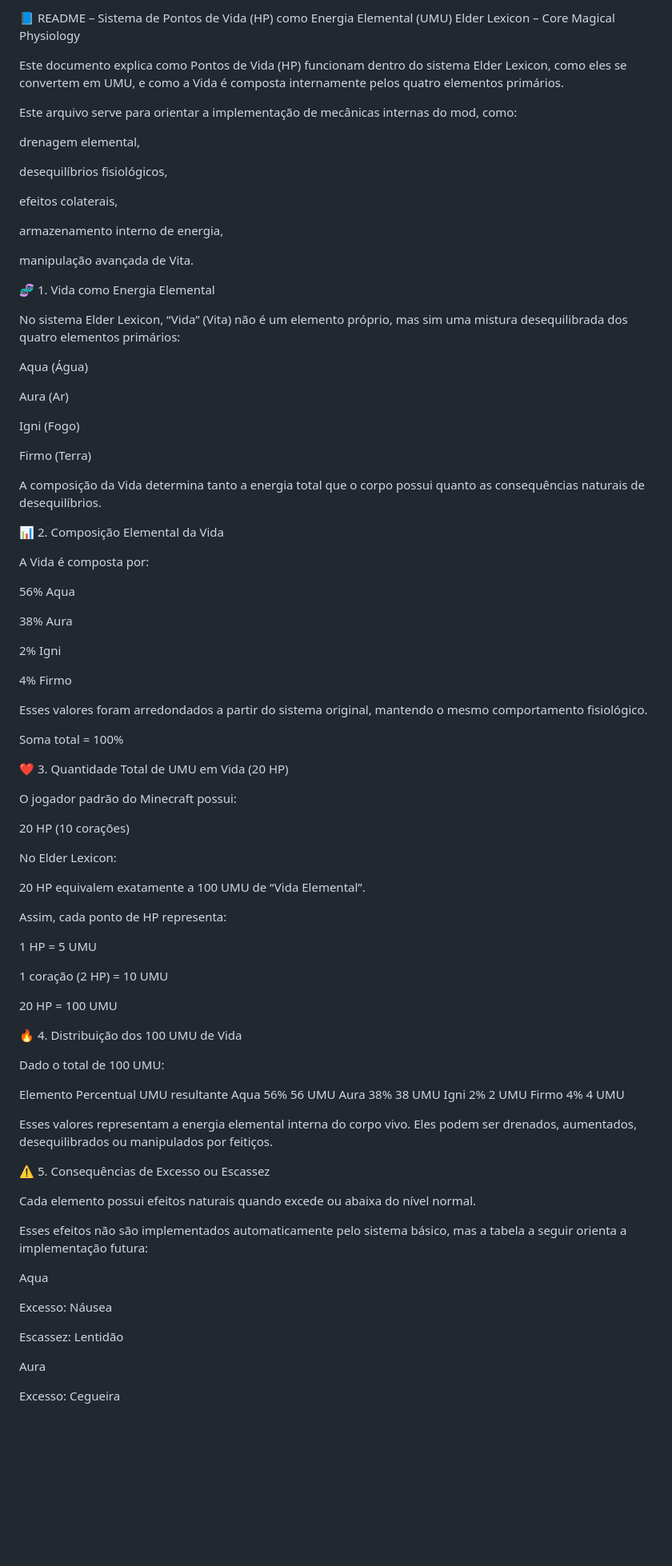
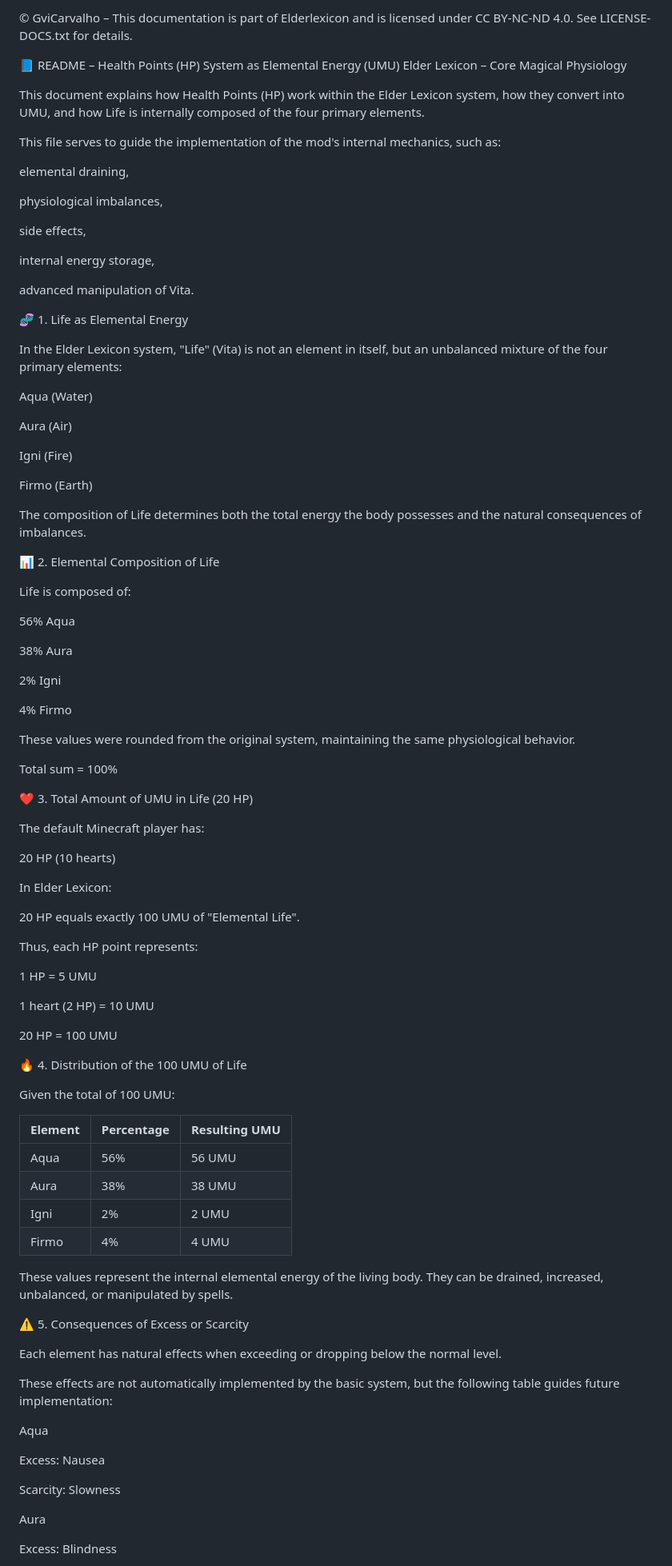
Before and after one commit to GviCarvalho/Elderlexicon, a Markdown page: ReadmeVITA.md, the part around one of its changes. Shown at 80% size. GitHub-like rendering; blank space fills up the shorter version.

Commit message:
Revise README with English translations and clarifications
Updated README to include English translations and clarify the Health Points (HP) system as Elemental Energy (UMU) in the Elder Lexicon.

```diff
--- a/ReadmeVITA.md
+++ b/ReadmeVITA.md
@@ -1,37 +1,39 @@
-📘 README – Sistema de Pontos de Vida (HP) como Energia Elemental (UMU)
+© GviCarvalho – This documentation is part of Elderlexicon and is licensed under CC BY-NC-ND 4.0. See LICENSE-DOCS.txt for details.
+
+📘 README – Health Points (HP) System as Elemental Energy (UMU)
 Elder Lexicon – Core Magical Physiology
 
-Este documento explica como Pontos de Vida (HP) funcionam dentro do sistema Elder Lexicon, como eles se convertem em UMU, e como a Vida é composta internamente pelos quatro elementos primários.
+This document explains how Health Points (HP) work within the Elder Lexicon system, how they convert into UMU, and how Life is internally composed of the four primary elements.
 
-Este arquivo serve para orientar a implementação de mecânicas internas do mod, como:
+This file serves to guide the implementation of the mod's internal mechanics, such as:
 
-drenagem elemental,
+elemental draining,
 
-desequilíbrios fisiológicos,
+physiological imbalances,
 
-efeitos colaterais,
+side effects,
 
-armazenamento interno de energia,
+internal energy storage,
 
-manipulação avançada de Vita.
+advanced manipulation of Vita.
 
-🧬 1. Vida como Energia Elemental
+🧬 1. Life as Elemental Energy
 
-No sistema Elder Lexicon, “Vida” (Vita) não é um elemento próprio, mas sim uma mistura desequilibrada dos quatro elementos primários:
+In the Elder Lexicon system, "Life" (Vita) is not an element in itself, but an unbalanced mixture of the four primary elements:
 
-Aqua (Água)
+Aqua (Water)
 
-Aura (Ar)
+Aura (Air)
 
-Igni (Fogo)
+Igni (Fire)
 
-Firmo (Terra)
+Firmo (Earth)
 
-A composição da Vida determina tanto a energia total que o corpo possui quanto as consequências naturais de desequilíbrios.
+The composition of Life determines both the total energy the body possesses and the natural consequences of imbalances.
 
-📊 2. Composição Elemental da Vida
+📊 2. Elemental Composition of Life
 
-A Vida é composta por:
+Life is composed of:
 
 56% Aqua
 
@@ -41,54 +43,55 @@ A Vida é composta por:
 
 4% Firmo
 
-Esses valores foram arredondados a partir do sistema original, mantendo o mesmo comportamento fisiológico.
+These values were rounded from the original system, maintaining the same physiological behavior.
 
-Soma total = 100%
+Total sum = 100%
 
-❤️ 3. Quantidade Total de UMU em Vida (20 HP)
+❤️ 3. Total Amount of UMU in Life (20 HP)
 
-O jogador padrão do Minecraft possui:
+The default Minecraft player has:
 
-20 HP (10 corações)
+20 HP (10 hearts)
 
-No Elder Lexicon:
+In Elder Lexicon:
 
-20 HP equivalem exatamente a 100 UMU de “Vida Elemental”.
+20 HP equals exactly 100 UMU of "Elemental Life".
 
-Assim, cada ponto de HP representa:
+Thus, each HP point represents:
 
 1 HP = 5 UMU
 
-1 coração (2 HP) = 10 UMU
+1 heart (2 HP) = 10 UMU
 
 20 HP = 100 UMU
 
-🔥 4. Distribuição dos 100 UMU de Vida
+🔥 4. Distribution of the 100 UMU of Life
 
-Dado o total de 100 UMU:
+Given the total of 100 UMU:
 
-Elemento	Percentual	UMU resultante
-Aqua	56%	56 UMU
-Aura	38%	38 UMU
-Igni	2%	2 UMU
-Firmo	4%	4 UMU
+Element | Percentage | Resulting UMU
+--------|------------|---------------
+Aqua    | 56%        | 56 UMU
+Aura    | 38%        | 38 UMU
+Igni    | 2%         | 2 UMU
+Firmo   | 4%         | 4 UMU
 
-Esses valores representam a energia elemental interna do corpo vivo.
-Eles podem ser drenados, aumentados, desequilibrados ou manipulados por feitiços.
+These values represent the internal elemental energy of the living body.
+They can be drained, increased, unbalanced, or manipulated by spells.
 
-⚠️ 5. Consequências de Excesso ou Escassez
+⚠️ 5. Consequences of Excess or Scarcity
 
-Cada elemento possui efeitos naturais quando excede ou abaixa do nível normal.
+Each element has natural effects when exceeding or dropping below the normal level.
 
-Esses efeitos não são implementados automaticamente pelo sistema básico, mas a tabela a seguir orienta a implementação futura:
+These effects are not automatically implemented by the basic system, but the following table guides future implementation:
 
 Aqua
 
-Excesso: Náusea
+Excess: Nausea
 
-Escassez: Lentidão
+Scarcity: Slowness
 
 Aura
 
-Excesso: Cegueira
+Excess: Blindness
 
```
Also changed, not shown: other parts of ReadmeVITA.md (+28 -28 lines).
